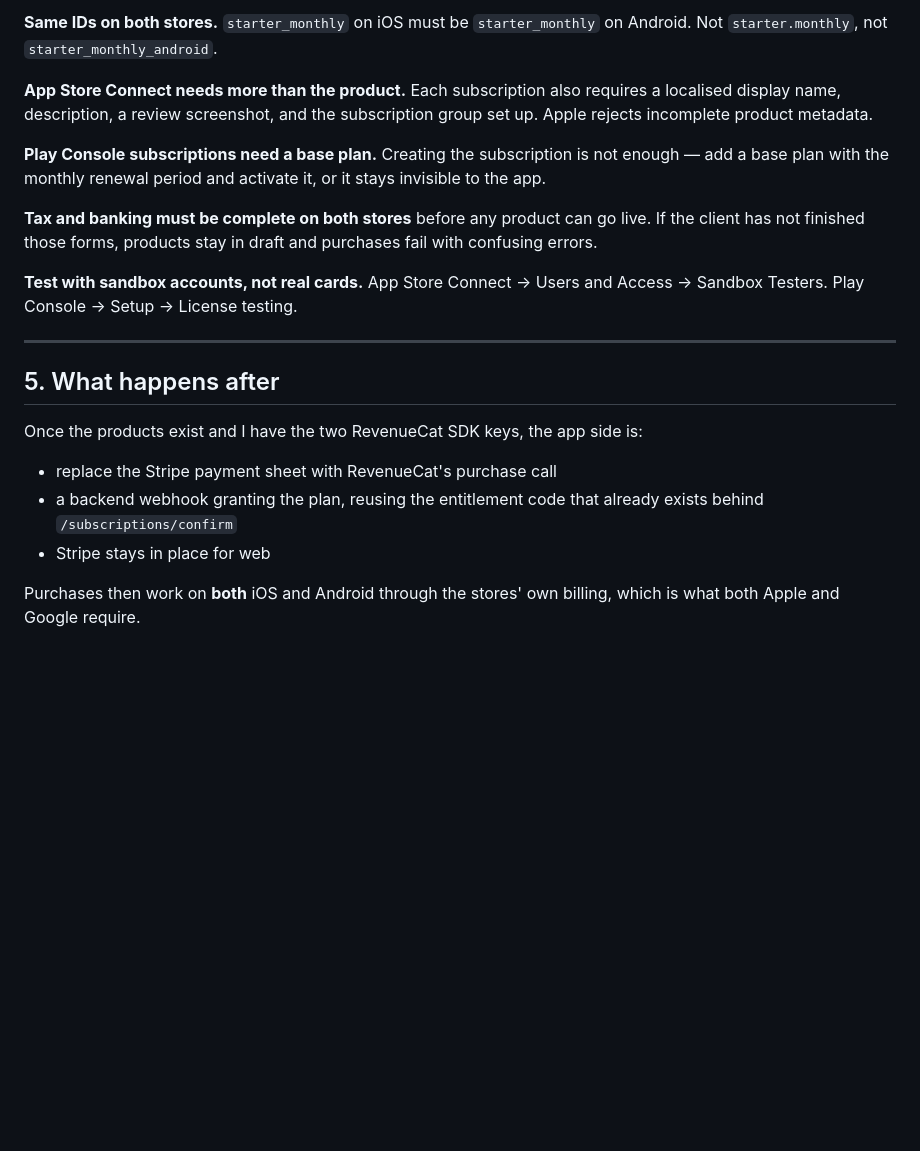
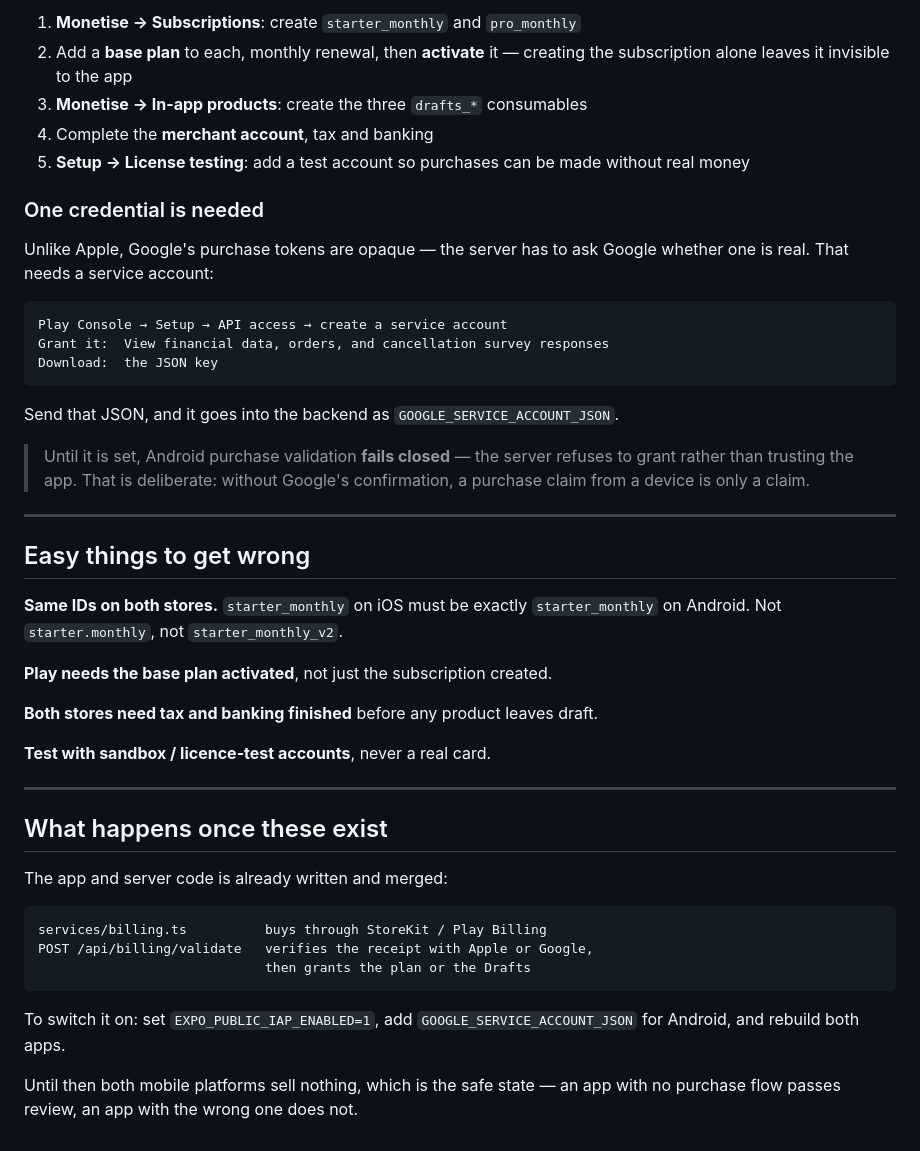
Before and after one commit to ProgixDev/getdraft, a Markdown page: docs/BILLING_PRODUCTS_SPEC.md, the part around one of its changes. GitHub-like rendering; blank space fills up the shorter version.

````diff
--- a/docs/BILLING_PRODUCTS_SPEC.md
+++ b/docs/BILLING_PRODUCTS_SPEC.md
@@ -86,32 +76,56 @@ the app can fetch what to display rather than hard-coding it.
 
-**Same IDs on both stores.** `starter_monthly` on iOS must be `starter_monthly`
-on Android. Not `starter.monthly`, not `starter_monthly_android`.
+1. **Monetise → Subscriptions**: create `starter_monthly` and `pro_monthly`
+2. Add a **base plan** to each, monthly renewal, then **activate** it —
+   creating the subscription alone leaves it invisible to the app
+3. **Monetise → In-app products**: create the three `drafts_*` consumables
+4. Complete the **merchant account**, tax and banking
+5. **Setup → License testing**: add a test account so purchases can be made
+   without real money
 
-**App Store Connect needs more than the product.** Each subscription also
-requires a localised display name, description, a review screenshot, and the
-subscription group set up. Apple rejects incomplete product metadata.
+### One credential is needed
 
-**Play Console subscriptions need a base plan.** Creating the subscription is
-not enough — add a base plan with the monthly renewal period and activate it,
-or it stays invisible to the app.
+Unlike Apple, Google's purchase tokens are opaque — the server has to ask
+Google whether one is real. That needs a service account:
 
-**Tax and banking must be complete on both stores** before any product can go
-live. If the client has not finished those forms, products stay in draft and
-purchases fail with confusing errors.
+```
+Play Console → Setup → API access → create a service account
+Grant it:  View financial data, orders, and cancellation survey responses
+Download:  the JSON key
+```
 
-**Test with sandbox accounts, not real cards.** App Store Connect → Users and
-Access → Sandbox Testers. Play Console → Setup → License testing.
+Send that JSON, and it goes into the backend as `GOOGLE_SERVICE_ACCOUNT_JSON`.
+
+> Until it is set, Android purchase validation **fails closed** — the server
+> refuses to grant rather than trusting the app. That is deliberate: without
+> Google's confirmation, a purchase claim from a device is only a claim.
 
 ---
 
-## 5. What happens after
+## Easy things to get wrong
 
-Once the products exist and I have the two RevenueCat SDK keys, the app side is:
+**Same IDs on both stores.** `starter_monthly` on iOS must be exactly
+`starter_monthly` on Android. Not `starter.monthly`, not `starter_monthly_v2`.
 
-- replace the Stripe payment sheet with RevenueCat's purchase call
-- a backend webhook granting the plan, reusing the entitlement code that
-  already exists behind `/subscriptions/confirm`
-- Stripe stays in place for web
+**Play needs the base plan activated**, not just the subscription created.
 
-Purchases then work on **both** iOS and Android through the stores' own
-billing, which is what both Apple and Google require.
+**Both stores need tax and banking finished** before any product leaves draft.
+
+**Test with sandbox / licence-test accounts**, never a real card.
+
+---
+
+## What happens once these exist
+
+The app and server code is already written and merged:
+
+```
+services/billing.ts          buys through StoreKit / Play Billing
+POST /api/billing/validate   verifies the receipt with Apple or Google,
+                             then grants the plan or the Drafts
+```
+
+To switch it on: set `EXPO_PUBLIC_IAP_ENABLED=1`, add
+`GOOGLE_SERVICE_ACCOUNT_JSON` for Android, and rebuild both apps.
+
+Until then both mobile platforms sell nothing, which is the safe state — an app
+with no purchase flow passes review, an app with the wrong one does not.
````
Also changed, not shown: other parts of docs/BILLING_PRODUCTS_SPEC.md (+36 -46 lines).
